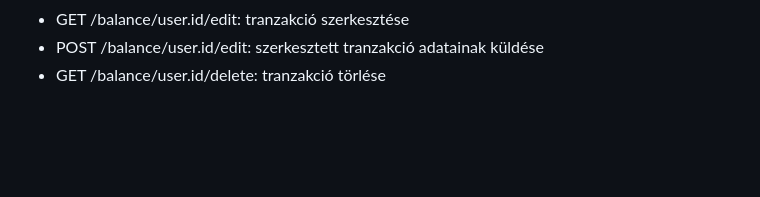
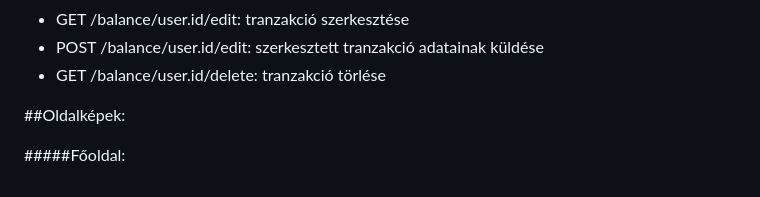
Before and after one commit to zentaidavid/cashier, a Markdown page: README.md, the part around the change. Drawn GitHub-style; blank space fills up the shorter version.

```diff
--- a/README.md
+++ b/README.md
@@ -51,3 +51,7 @@ Ezzel az alkalmazással az egy háztartásban élők nyomon tudják követni a k
 + GET /balance/user.id/edit: tranzakció szerkesztése
 + POST /balance/user.id/edit: szerkesztett tranzakció adatainak küldése
 + GET /balance/user.id/delete: tranzakció törlése
+
+##Oldalképek:
+
+#####Főoldal:
```
Also changed, not shown: docs/images/balance-create.PNG (added), docs/images/balance.PNG (added), docs/images/login.PNG (added), docs/images/main.PNG (added), docs/images/register.PNG (added), 2 other files.
